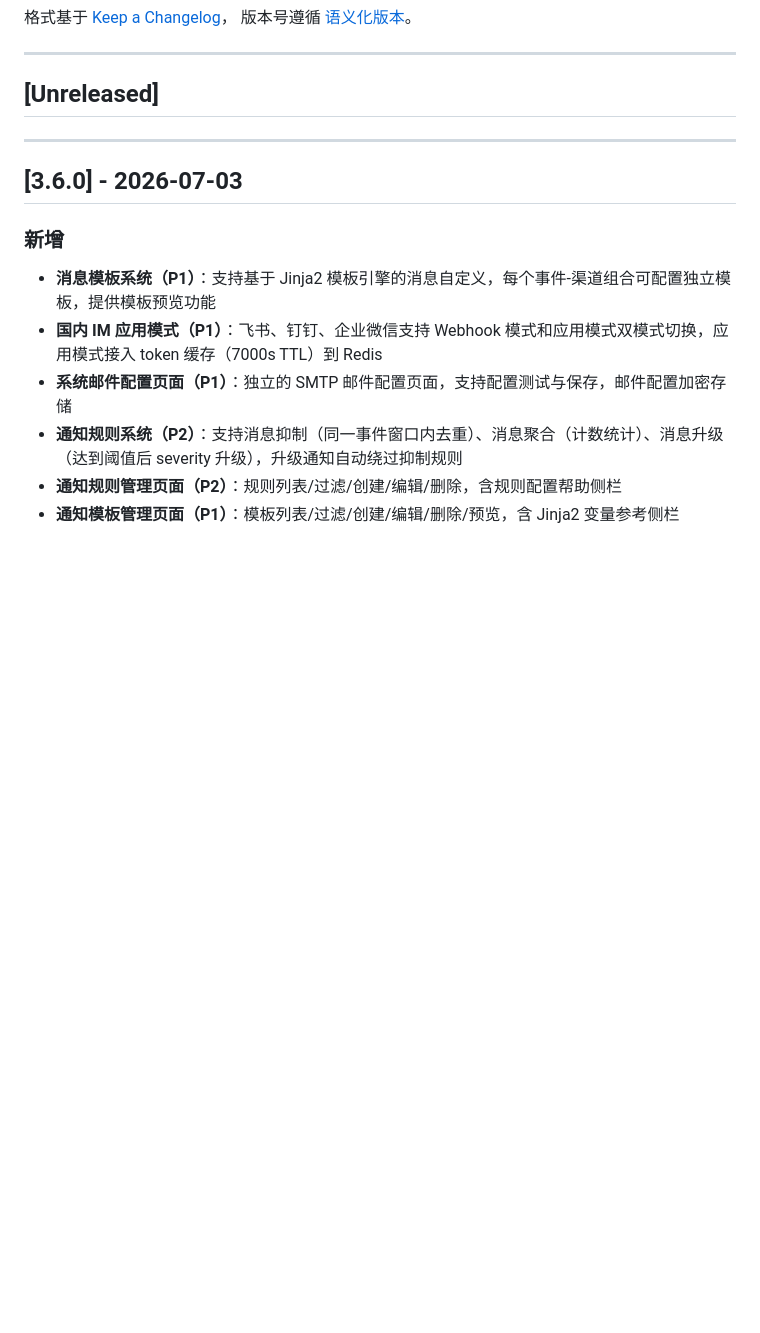
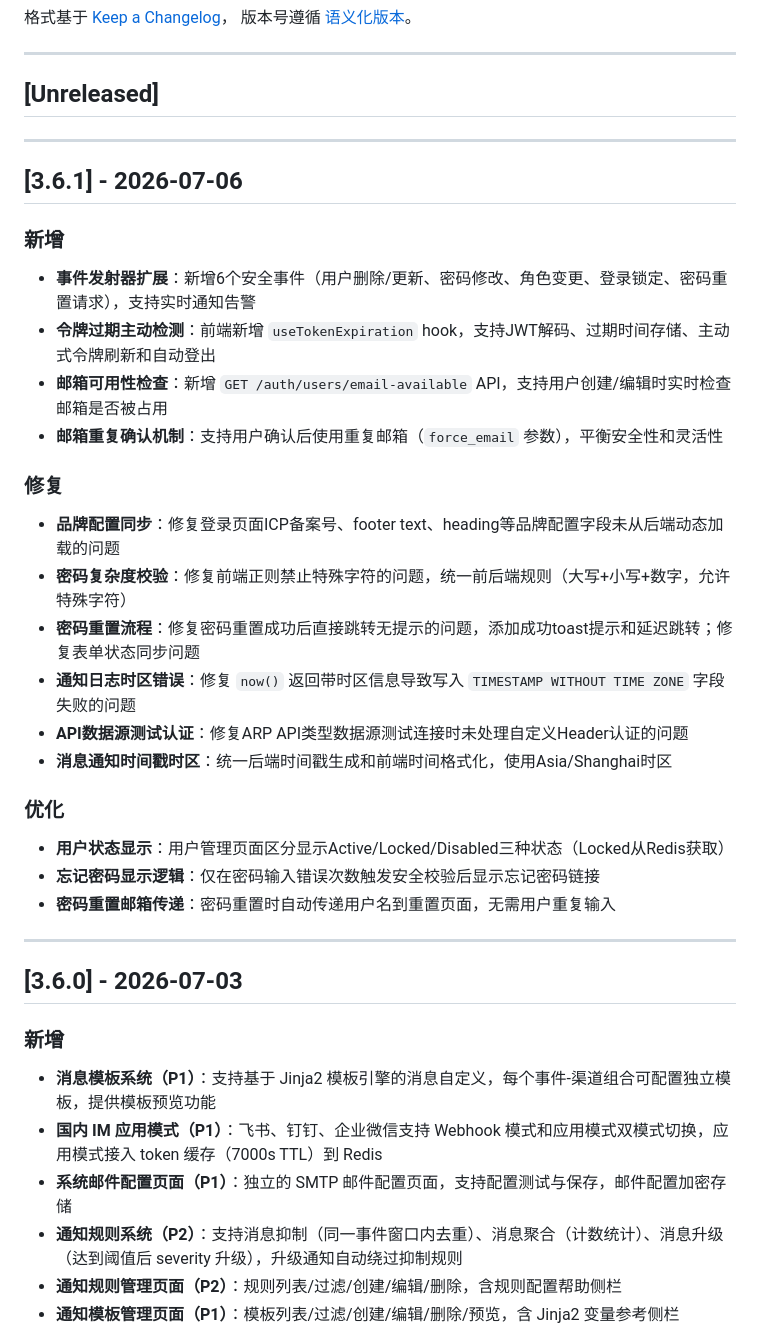
Before and after one commit to pinglife80/TerminalAccessManager, a Markdown page: docs/changelog.md, the part around the change. Rendered like a GitHub page; blank space fills up the shorter version.

```diff
--- a/docs/changelog.md
+++ b/docs/changelog.md
@@ -10,6 +10,32 @@
 ---
 
 ## [Unreleased]
+
+---
+
+## [3.6.1] - 2026-07-06
+
+### 新增
+
+- **事件发射器扩展**：新增6个安全事件（用户删除/更新、密码修改、角色变更、登录锁定、密码重置请求），支持实时通知告警
+- **令牌过期主动检测**：前端新增 `useTokenExpiration` hook，支持JWT解码、过期时间存储、主动式令牌刷新和自动登出
+- **邮箱可用性检查**：新增 `GET /auth/users/email-available` API，支持用户创建/编辑时实时检查邮箱是否被占用
+- **邮箱重复确认机制**：支持用户确认后使用重复邮箱（`force_email` 参数），平衡安全性和灵活性
+
+### 修复
+
+- **品牌配置同步**：修复登录页面ICP备案号、footer text、heading等品牌配置字段未从后端动态加载的问题
+- **密码复杂度校验**：修复前端正则禁止特殊字符的问题，统一前后端规则（大写+小写+数字，允许特殊字符）
+- **密码重置流程**：修复密码重置成功后直接跳转无提示的问题，添加成功toast提示和延迟跳转；修复表单状态同步问题
+- **通知日志时区错误**：修复 `now()` 返回带时区信息导致写入 `TIMESTAMP WITHOUT TIME ZONE` 字段失败的问题
+- **API数据源测试认证**：修复ARP API类型数据源测试连接时未处理自定义Header认证的问题
+- **消息通知时间戳时区**：统一后端时间戳生成和前端时间格式化，使用Asia/Shanghai时区
+
+### 优化
+
+- **用户状态显示**：用户管理页面区分显示Active/Locked/Disabled三种状态（Locked从Redis获取）
+- **忘记密码显示逻辑**：仅在密码输入错误次数触发安全校验后显示忘记密码链接
+- **密码重置邮箱传递**：密码重置时自动传递用户名到重置页面，无需用户重复输入
 
 ---
 
```
Also changed, not shown: docs/branding.md (+6 -6 lines), docs/release-notes.md (+75 -1 lines).
